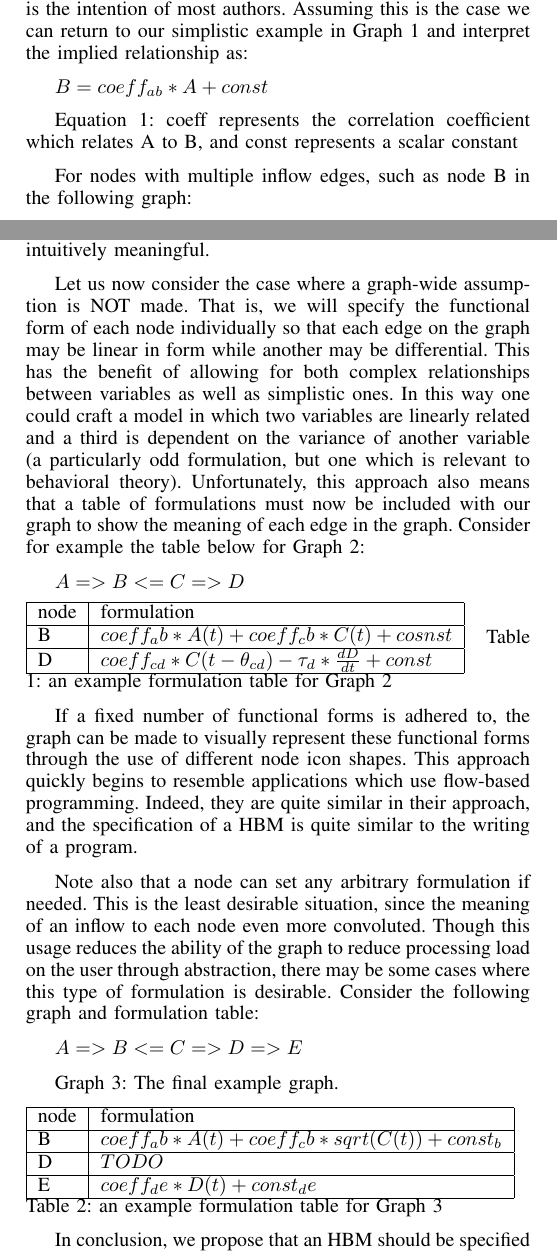
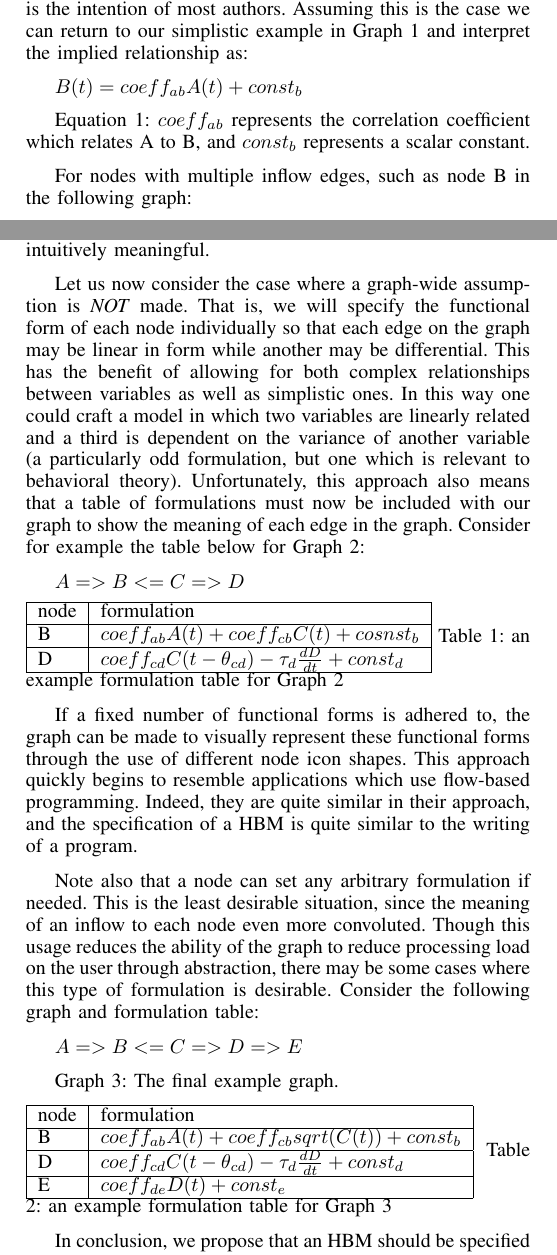
Before and after one commit to 7yl4r/HBM-Viewer, a LaTeX paper (main.tex): two parts of the columns of pages 4 and 5 of 7, joined at a grey line, cut so that both start at the same text. Compiled offline with pdfLaTeX.

Commit message:
cleanup eqtns, moved v3 fig

```diff
--- a/main.tex
+++ b/main.tex
@@ -694,10 +694,10 @@ Adding even further to the confusion is the notion that these graphs are often d
 The most common analyses assess linear relationships between variables, and thus it is perhaps reasonable to assume that this is the intention of most authors.
 Assuming this is the case we can return to our simplistic example in Graph 1 and interpret the implied relationship as:
 
-$B = coeff_{ab}*A + const$
+$B(t) = coeff_{ab}A(t) + const_b$
 
-Equation 1: coeff represents the correlation coefficient which relates A to B,
-and const represents a scalar constant
+Equation 1: $coeff_{ab}$ represents the correlation coefficient which relates A to B,
+and $const_b$ represents a scalar constant.
 
 For nodes with multiple inflow edges, such as node B in the following graph:
 
@@ -741,7 +741,7 @@ Indeed formulations could even subvert the "arrow direction" by drawing informat
 The graph can then no longer be considered a directed graph, and the meaning of an edge becomes less clear.
 Additionally, the table of coefficients needed to express an ideographic case of the model quickly becomes prohibitively large, and the effect of each coefficient on the outcome is not intuitively meaningful.
 
-Let us now consider the case where a graph-wide assumption is NOT made.
+Let us now consider the case where a graph-wide assumption is \emph{NOT} made.
 That is, we will specify the functional form of each node individually so that each edge on the graph may be linear in form while another may be differential.
 This has the benefit of allowing for both complex relationships between variables as well as simplistic ones.
 In this way one could craft a model in which two variables are linearly related and a third is dependent on the variance of another variable (a particularly odd formulation, but one which is relevant to behavioral theory).
@@ -755,8 +755,8 @@ $A => B <= C => D$
 \begin{tabular}{ | l | l | l |}
     \hline
     node & formulation \\ \hline
-    B & $coeff_ab*A(t) + coeff_cb*C(t) + cosnst$  \\ \hline
-    D & $coeff_{cd}*C(t-\theta_{cd}) - \tau_{d}*\frac{dD}{dt} + const$ \\ \hline
+    B & $coeff_{ab}A(t) + coeff_{cb}C(t) + cosnst_b$  \\ \hline
+    D & $coeff_{cd}C(t-\theta_{cd}) - \tau_{d}\frac{dD}{dt} + const_d$ \\ \hline
 \end{tabular}
 Table 1: an example formulation table for Graph 2
 \end{centering}
@@ -779,9 +779,9 @@ Graph 3: The final example graph.
 \begin{tabular}{ | l | l | l |}
     \hline
     node & formulation \\ \hline
-    B & $coeff_ab*A(t) + coeff_cb*sqrt(C(t)) + const_b$ \\ \hline
-    D & $ TODO $ \\ \hline
-    E & $coeff_de*D(t) + const_de$ \\ \hline
+    B & $coeff_{ab}A(t) + coeff_{cb}sqrt(C(t)) + const_b$ \\ \hline
+    D & $coeff_{cd}C(t-\theta_{cd}) - \tau_{d}\frac{dD}{dt} + const_{d}$ \\ \hline
+    E & $coeff_{de}D(t) + const_{e}$ \\ \hline
 \end{tabular}
 Table 2: an example formulation table for Graph 3
 \end{centering}
```
Also changed, not shown: main.pdf, main.tex (29 more changed lines).
